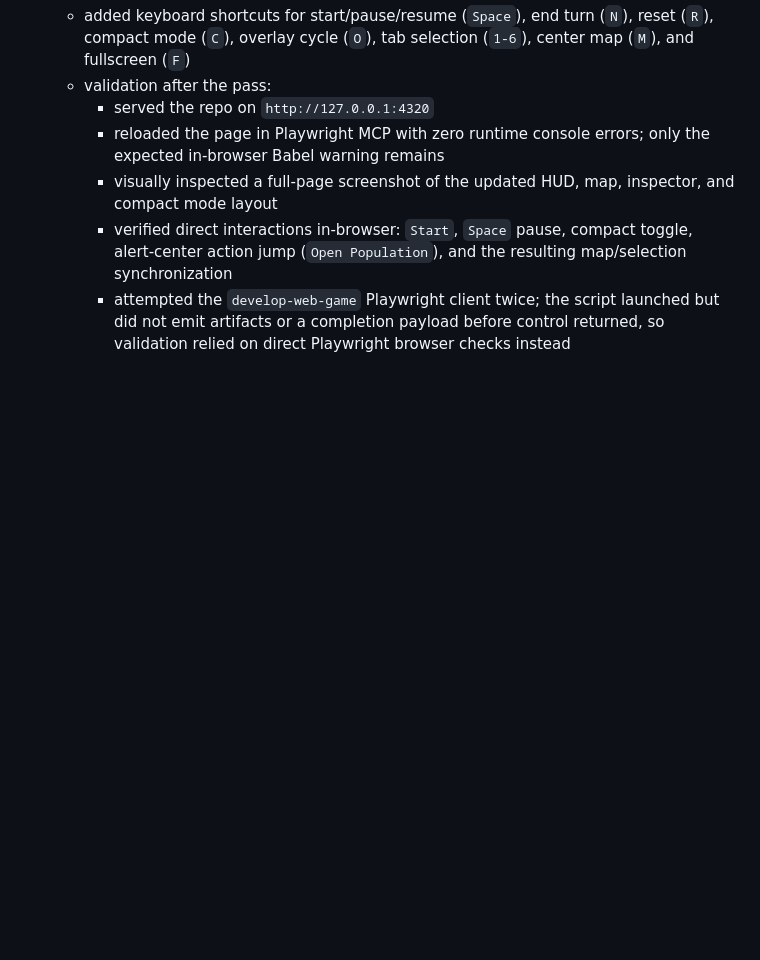
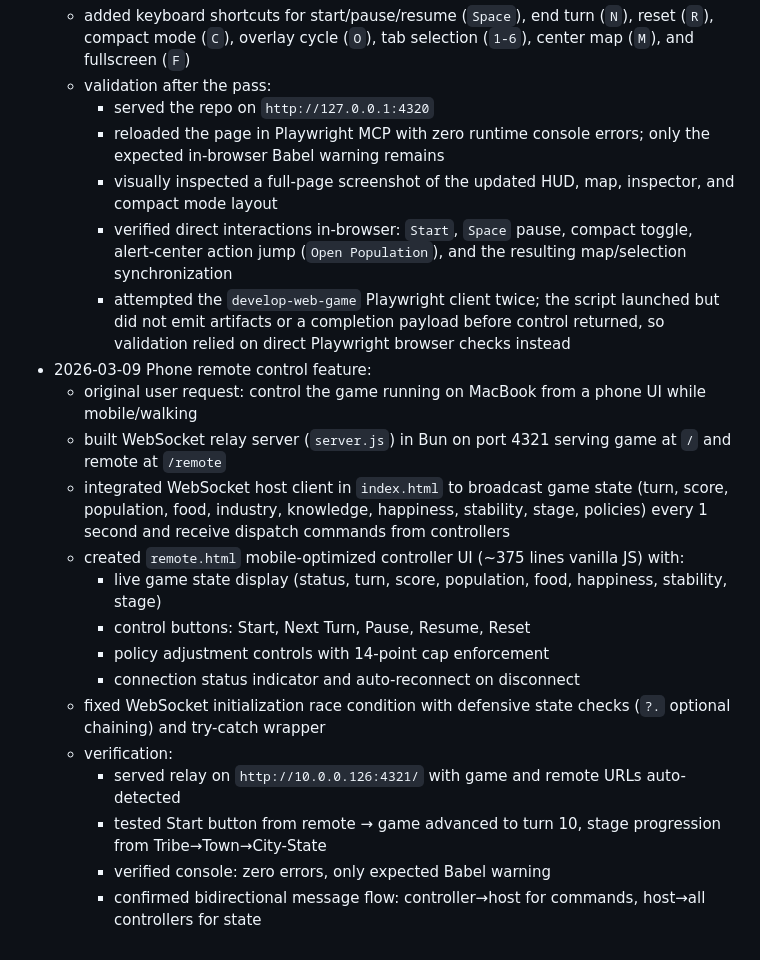
Before and after one commit to westkitty/CivGen, a Markdown page: progress.md, the part around the change. Drawn GitHub-style; blank space fills up the shorter version.

Commit message:
docs: Update progress with phone remote control feature (2026-03-09)

```diff
--- a/progress.md
+++ b/progress.md
@@ -41,3 +41,18 @@ Original prompt: Build a complete single-file React Canvas game called Civilizat
     - visually inspected a full-page screenshot of the updated HUD, map, inspector, and compact mode layout
     - verified direct interactions in-browser: `Start`, `Space` pause, compact toggle, alert-center action jump (`Open Population`), and the resulting map/selection synchronization
     - attempted the `develop-web-game` Playwright client twice; the script launched but did not emit artifacts or a completion payload before control returned, so validation relied on direct Playwright browser checks instead
+- 2026-03-09 Phone remote control feature:
+  - original user request: control the game running on MacBook from a phone UI while mobile/walking
+  - built WebSocket relay server (`server.js`) in Bun on port 4321 serving game at `/` and remote at `/remote`
+  - integrated WebSocket host client in `index.html` to broadcast game state (turn, score, population, food, industry, knowledge, happiness, stability, stage, policies) every 1 second and receive dispatch commands from controllers
+  - created `remote.html` mobile-optimized controller UI (~375 lines vanilla JS) with:
+    - live game state display (status, turn, score, population, food, happiness, stability, stage)
+    - control buttons: Start, Next Turn, Pause, Resume, Reset
+    - policy adjustment controls with 14-point cap enforcement
+    - connection status indicator and auto-reconnect on disconnect
+  - fixed WebSocket initialization race condition with defensive state checks (`?.` optional chaining) and try-catch wrapper
+  - verification:
+    - served relay on `http://10.0.0.126:4321/` with game and remote URLs auto-detected
+    - tested Start button from remote → game advanced to turn 10, stage progression from Tribe→Town→City-State
+    - verified console: zero errors, only expected Babel warning
+    - confirmed bidirectional message flow: controller→host for commands, host→all controllers for state
```
